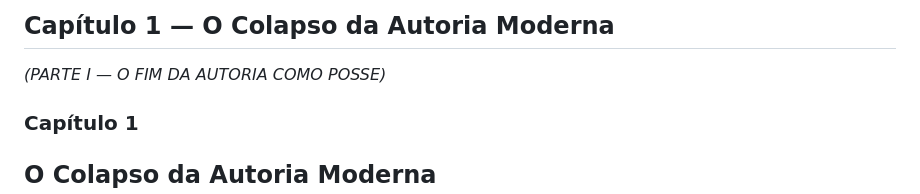
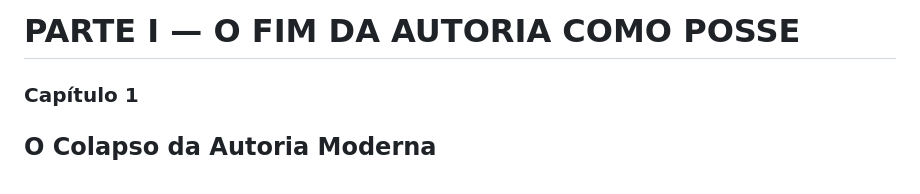
Before and after one commit to lichtara/ethics-of-coauthorship, a Markdown page: livro/parte-i-fim-da-autoria-como-posse.md, the part around the change. Drawn GitHub-style.

Commit message:
Update parte-i-fim-da-autoria-como-posse.md
Signed-off-by: Débora Lutz <admin@deboralutz.com>

```diff
--- a/livro/parte-i-fim-da-autoria-como-posse.md
+++ b/livro/parte-i-fim-da-autoria-como-posse.md
@@ -1,7 +1,4 @@
-## Capítulo 1 — O Colapso da Autoria Moderna
-
-*(PARTE I — O FIM DA AUTORIA COMO POSSE)*
-
+# PARTE I — O FIM DA AUTORIA COMO POSSE
 
 ### Capítulo 1
 
```
